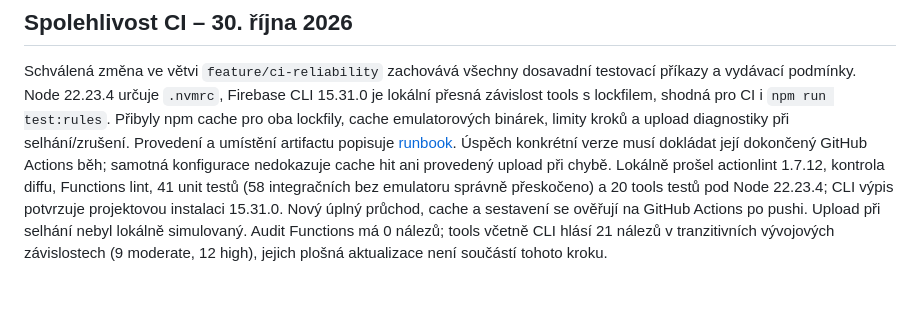
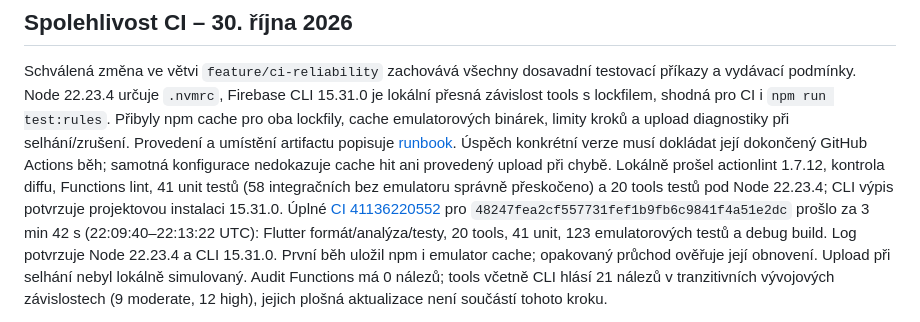
Before and after one commit to MikeyBeatz/ShoutOut, a Markdown page: docs/TESTING.md, the part around the change. GitHub-like rendering; blank space fills up the shorter version.

```diff
--- a/docs/TESTING.md
+++ b/docs/TESTING.md
@@ -24,7 +24,11 @@ samotná konfigurace nedokazuje cache hit ani provedený upload při chybě.
 Lokálně prošel actionlint 1.7.12, kontrola diffu, Functions lint, 41 unit testů
 (58 integračních bez emulatoru správně přeskočeno) a 20 tools testů pod
 Node 22.23.4; CLI výpis potvrzuje projektovou instalaci 15.31.0.
-Nový úplný průchod, cache a sestavení se ověřují na GitHub Actions po pushi.
+Úplné [CI 41136220552](https://github.com/MikeyBeatz/ShoutOut/actions/runs/41136220552)
+pro `48247fea2cf557731fef1b9fb6c9841f4a51e2dc` prošlo za 3 min 42 s
+(22:09:40–22:13:22 UTC): Flutter formát/analýza/testy, 20 tools, 41 unit,
+123 emulatorových testů a debug build. Log potvrzuje Node 22.23.4 a CLI 15.31.0.
+První běh uložil npm i emulator cache; opakovaný průchod ověřuje její obnovení.
 Upload při selhání nebyl lokálně simulovaný. Audit Functions má 0 nálezů;
 tools včetně CLI hlásí 21 nálezů v tranzitivních vývojových závislostech
 (9 moderate, 12 high), jejich plošná aktualizace není součástí tohoto kroku.
```
Also changed, not shown: docs/PROJECT_STATUS.md (+2 -1 lines), docs/TODO.md (+2 -1 lines).
